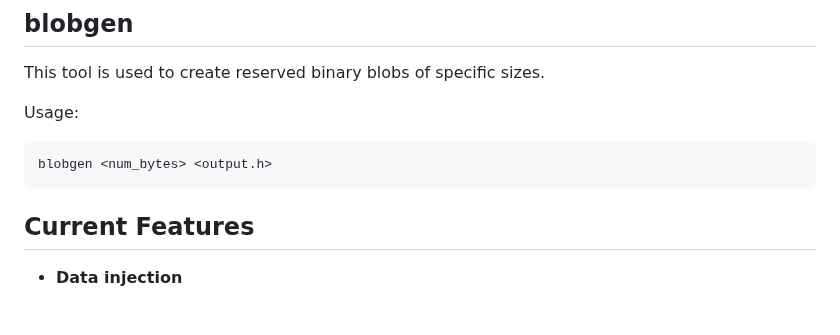
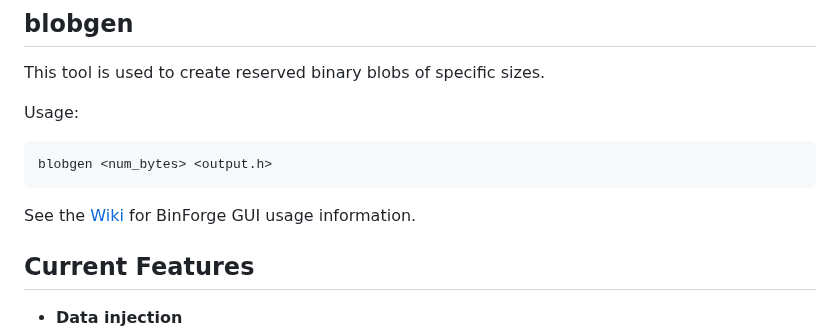
Before and after one commit to Mr-PauI/ESP32-BinForge, a Markdown page: README.md, the part around the change. Rendered like a GitHub page; blank space fills up the shorter version.

````diff
--- a/README.md
+++ b/README.md
@@ -37,6 +37,7 @@ Usage:
 blobgen <num_bytes> <output.h>
 ```
 
+See the [Wiki](https://github.com/Mr-PauI/ESP32-BinForge/wiki/GUI-Usage) for BinForge GUI usage information.
 
 ## Current Features
 
````
